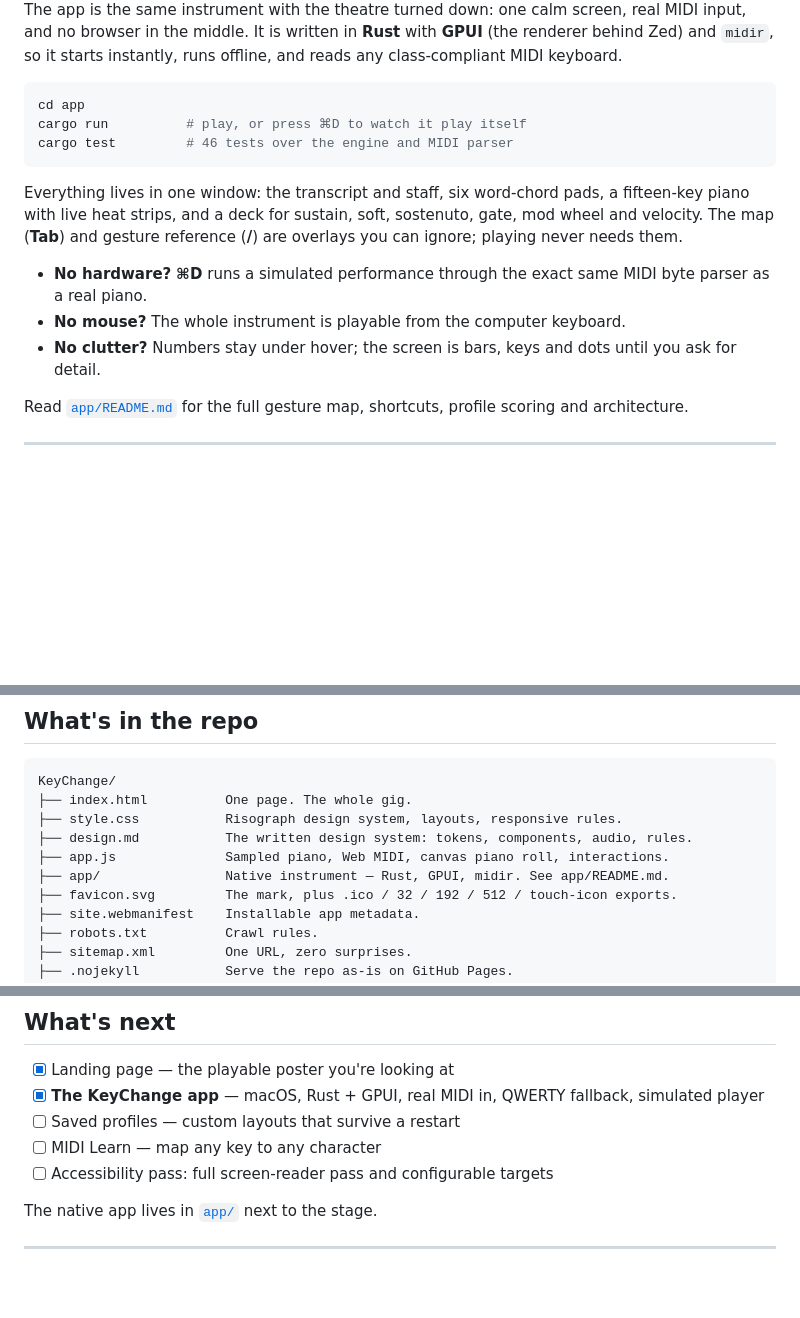
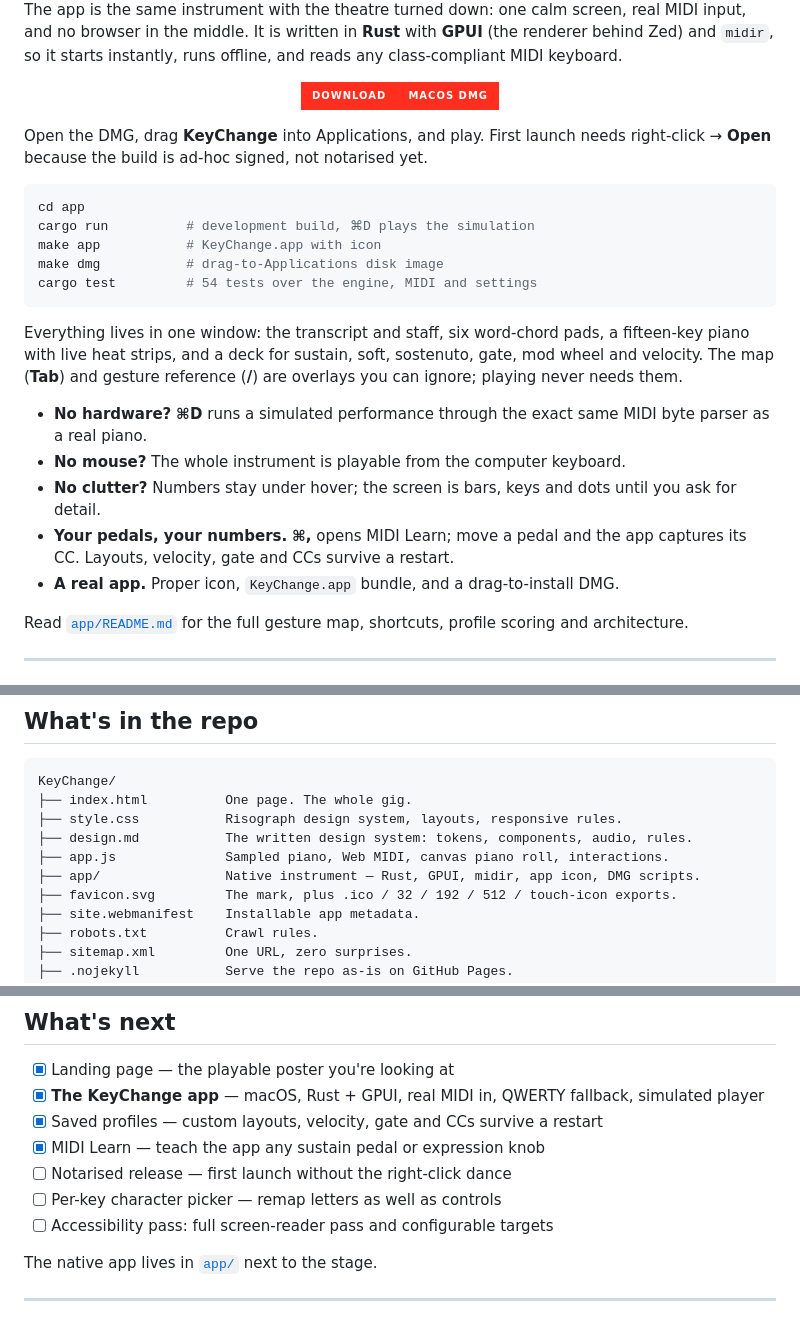
Before and after one commit to Abhinav-Prabhakar/KeyChange, a Markdown page: README.md, 3 parts joined by grey strips. Drawn GitHub-style; badges without logos; blank space fills up the shorter version.

````diff
--- a/README.md
+++ b/README.md
@@ -52,10 +52,19 @@ real MIDI input, and no browser in the middle. It is written in **Rust** with
 **GPUI** (the renderer behind Zed) and `midir`, so it starts instantly, runs
 offline, and reads any class-compliant MIDI keyboard.
 
+<p align="center">
+  <a href="https://github.com/Abhinav-Prabhakar/KeyChange/releases/latest"><img alt="Download KeyChange for macOS" src="https://img.shields.io/badge/DOWNLOAD-macOS%20DMG-ff2e1f?style=for-the-badge&labelColor=ff2e1f"></a>
+</p>
+
+Open the DMG, drag **KeyChange** into Applications, and play. First launch needs
+right-click → **Open** because the build is ad-hoc signed, not notarised yet.
+
 ```bash
 cd app
-cargo run          # play, or press ⌘D to watch it play itself
-cargo test         # 46 tests over the engine and MIDI parser
+cargo run          # development build, ⌘D plays the simulation
+make app           # KeyChange.app with icon
+make dmg           # drag-to-Applications disk image
+cargo test         # 54 tests over the engine, MIDI and settings
 ```
 
 Everything lives in one window: the transcript and staff, six word-chord pads,
@@ -68,6 +77,9 @@ reference (**/**) are overlays you can ignore; playing never needs them.
 - **No mouse?** The whole instrument is playable from the computer keyboard.
 - **No clutter?** Numbers stay under hover; the screen is bars, keys and dots
   until you ask for detail.
+- **Your pedals, your numbers.** **⌘,** opens MIDI Learn; move a pedal and the
+  app captures its CC. Layouts, velocity, gate and CCs survive a restart.
+- **A real app.** Proper icon, `KeyChange.app` bundle, and a drag-to-install DMG.
 
 Read [`app/README.md`](app/README.md) for the full gesture map, shortcuts,
 profile scoring and architecture.
@@ -163,7 +175,7 @@ KeyChange/
 ├── style.css           Risograph design system, layouts, responsive rules.
 ├── design.md           The written design system: tokens, components, audio, rules.
 ├── app.js              Sampled piano, Web MIDI, canvas piano roll, interactions.
-├── app/                Native instrument — Rust, GPUI, midir. See app/README.md.
+├── app/                Native instrument — Rust, GPUI, midir, app icon, DMG scripts.
 ├── favicon.svg         The mark, plus .ico / 32 / 192 / 512 / touch-icon exports.
 ├── site.webmanifest    Installable app metadata.
 ├── robots.txt          Crawl rules.
@@ -208,8 +220,10 @@ GitHub Pages picks up the push in about a minute.
 
 - [x] Landing page — the playable poster you're looking at
 - [x] **The KeyChange app** — macOS, Rust + GPUI, real MIDI in, QWERTY fallback, simulated player
-- [ ] Saved profiles — custom layouts that survive a restart
-- [ ] MIDI Learn — map any key to any character
+- [x] Saved profiles — custom layouts, velocity, gate and CCs survive a restart
+- [x] MIDI Learn — teach the app any sustain pedal or expression knob
+- [ ] Notarised release — first launch without the right-click dance
+- [ ] Per-key character picker — remap letters as well as controls
 - [ ] Accessibility pass: full screen-reader pass and configurable targets
 
 The native app lives in [`app/`](app/) next to the stage.
````
Also changed, not shown: app/README.md (+57 -13 lines), design.md (+1 -0 lines), app/assets/icon-1024.png (added), app/assets/screenshot-learn.png (added), 10 other files.
